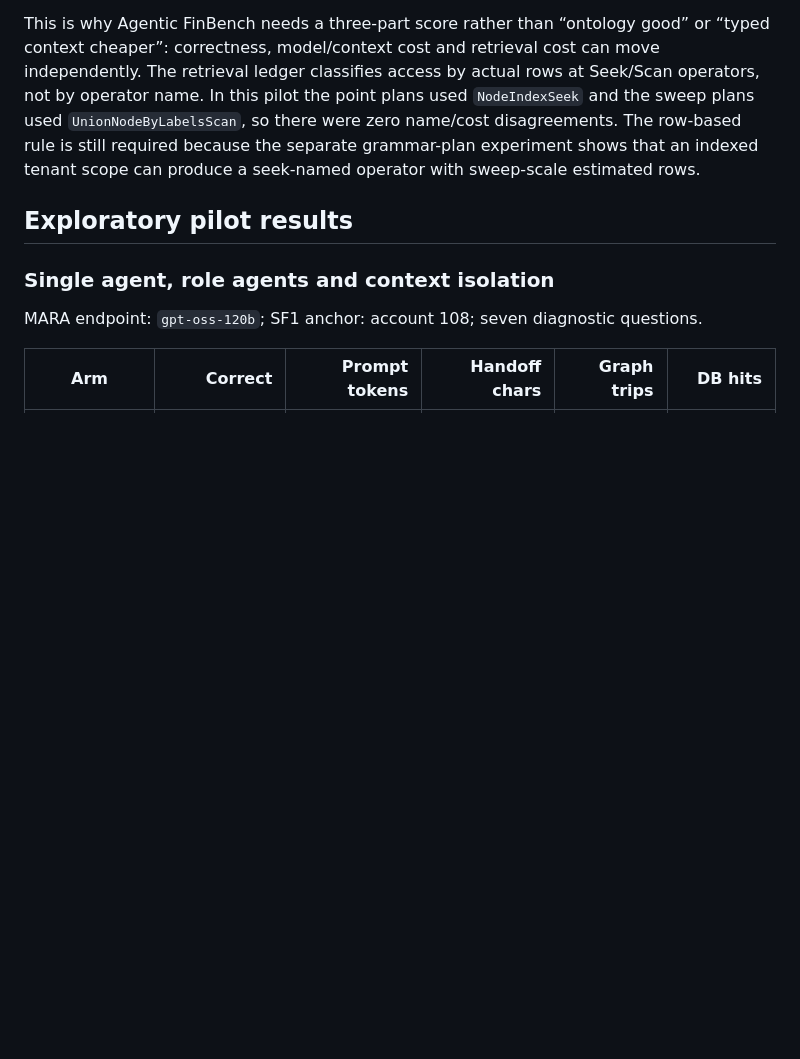
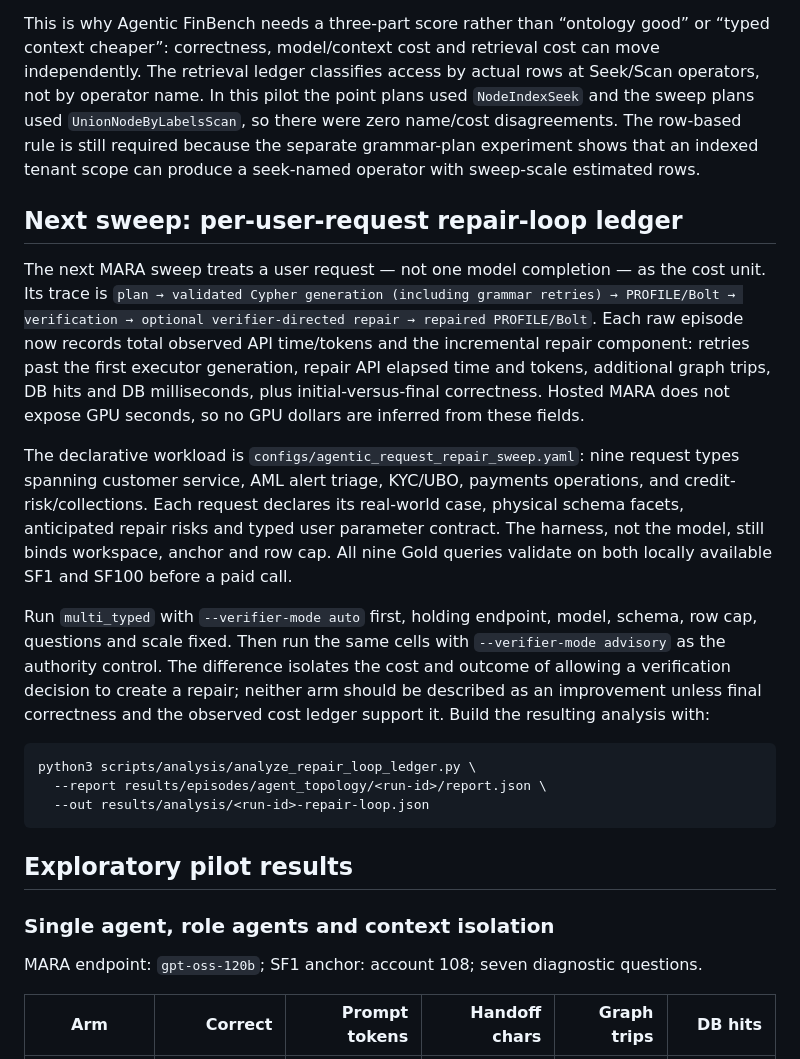
Before and after one commit to tteon/AISummit26, a Markdown page: docs/agent_interface_experiment.md, the part around the change. GitHub-like rendering; blank space fills up the shorter version.

Commit message:
Document repair loop sweep protocol

````diff
--- a/docs/agent_interface_experiment.md
+++ b/docs/agent_interface_experiment.md
@@ -204,6 +204,35 @@ name. In this pilot the point plans used `NodeIndexSeek` and the sweep plans use
 still required because the separate grammar-plan experiment shows that an indexed tenant
 scope can produce a seek-named operator with sweep-scale estimated rows.
 
+## Next sweep: per-user-request repair-loop ledger
+
+The next MARA sweep treats a user request — not one model completion — as the cost unit. Its
+trace is `plan → validated Cypher generation (including grammar retries) → PROFILE/Bolt →
+verification → optional verifier-directed repair → repaired PROFILE/Bolt`. Each raw episode
+now records total observed API time/tokens and the incremental repair component: retries past
+the first executor generation, repair API elapsed time and tokens, additional graph trips,
+DB hits and DB milliseconds, plus initial-versus-final correctness. Hosted MARA does not
+expose GPU seconds, so no GPU dollars are inferred from these fields.
+
+The declarative workload is
+`configs/agentic_request_repair_sweep.yaml`: nine request types spanning customer service,
+AML alert triage, KYC/UBO, payments operations, and credit-risk/collections. Each request
+declares its real-world case, physical schema facets, anticipated repair risks and typed user
+parameter contract. The harness, not the model, still binds workspace, anchor and row cap.
+All nine Gold queries validate on both locally available SF1 and SF100 before a paid call.
+
+Run `multi_typed` with `--verifier-mode auto` first, holding endpoint, model, schema, row cap,
+questions and scale fixed. Then run the same cells with `--verifier-mode advisory` as the
+authority control. The difference isolates the cost and outcome of allowing a verification
+decision to create a repair; neither arm should be described as an improvement unless final
+correctness and the observed cost ledger support it. Build the resulting analysis with:
+
+```bash
+python3 scripts/analysis/analyze_repair_loop_ledger.py \
+  --report results/episodes/agent_topology/<run-id>/report.json \
+  --out results/analysis/<run-id>-repair-loop.json
+```
+
 ## Exploratory pilot results
 
 ### Single agent, role agents and context isolation
````
